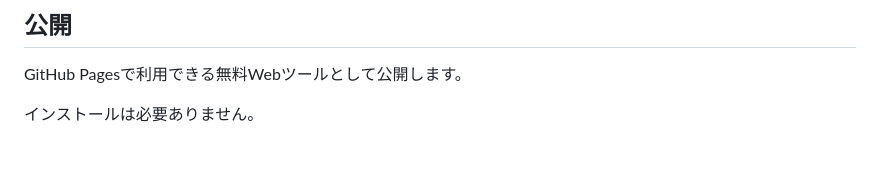
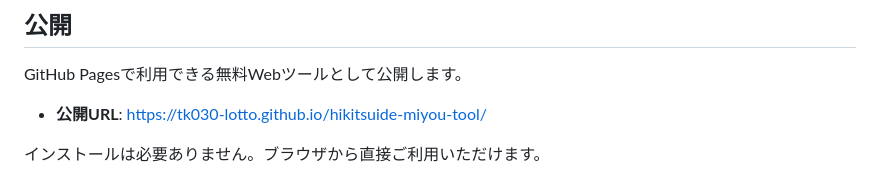
Before and after one commit to tk030-lotto/hikitsuide-miyou-tool, a Markdown page: README.md, the part around the change. GitHub-like rendering; blank space fills up the shorter version.

Commit message:
docs: GitHub Pages公開予定URLをREADMEに追記（公開準備完了）

```diff
--- a/README.md
+++ b/README.md
@@ -166,4 +166,6 @@ GitHubやPCのファイルを自動的に読み込むこともしません。
 
 GitHub Pagesで利用できる無料Webツールとして公開します。
 
-インストールは必要ありません。
+- **公開URL**: https://tk030-lotto.github.io/hikitsuide-miyou-tool/
+
+インストールは必要ありません。ブラウザから直接ご利用いただけます。
```
